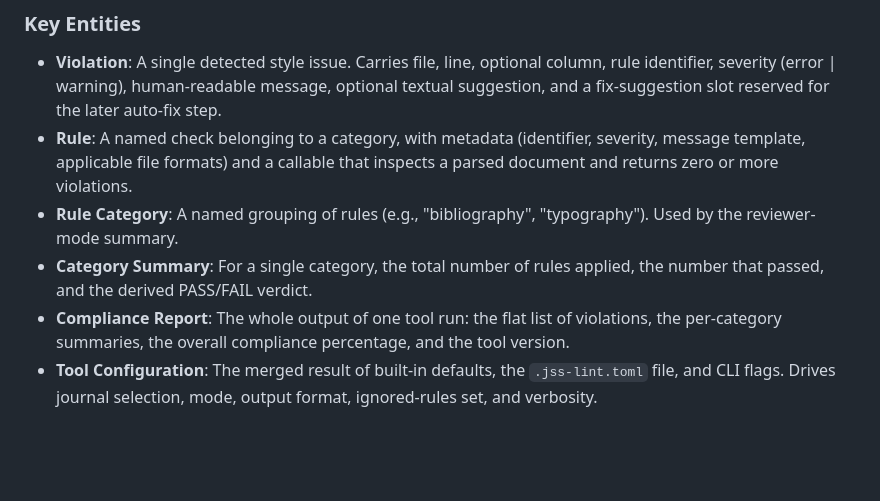
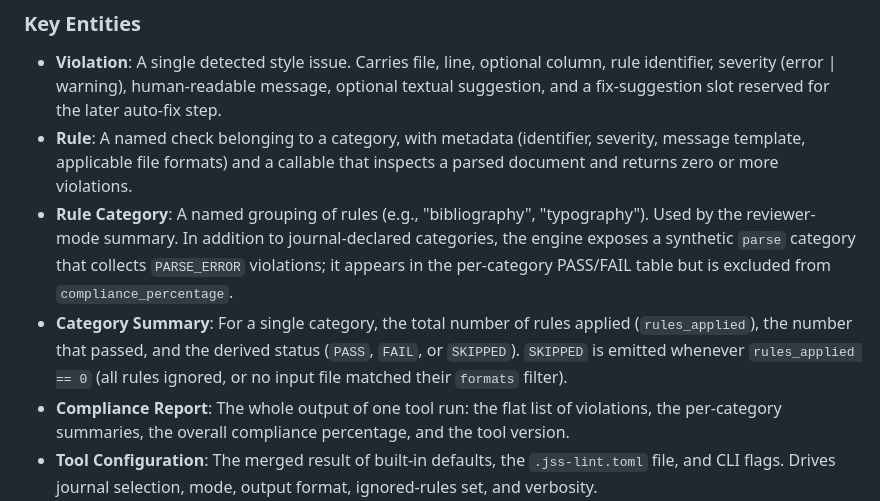
Before and after one commit to kollerma/jss-style-checker, a Markdown page: specs/001-linter-foundation/spec.md, the part around one of its changes. GitHub-like rendering; blank space fills up the shorter version.

```diff
--- a/specs/001-linter-foundation/spec.md
+++ b/specs/001-linter-foundation/spec.md
@@ -160,8 +177,8 @@ A contributor or downstream packager wants to support a journal other than JSS w
 
 - **Violation**: A single detected style issue. Carries file, line, optional column, rule identifier, severity (error | warning), human-readable message, optional textual suggestion, and a fix-suggestion slot reserved for the later auto-fix step.
 - **Rule**: A named check belonging to a category, with metadata (identifier, severity, message template, applicable file formats) and a callable that inspects a parsed document and returns zero or more violations.
-- **Rule Category**: A named grouping of rules (e.g., "bibliography", "typography"). Used by the reviewer-mode summary.
-- **Category Summary**: For a single category, the total number of rules applied, the number that passed, and the derived PASS/FAIL verdict.
+- **Rule Category**: A named grouping of rules (e.g., "bibliography", "typography"). Used by the reviewer-mode summary. In addition to journal-declared categories, the engine exposes a synthetic `parse` category that collects `PARSE_ERROR` violations; it appears in the per-category PASS/FAIL table but is excluded from `compliance_percentage`.
+- **Category Summary**: For a single category, the total number of rules applied (`rules_applied`), the number that passed, and the derived status (`PASS`, `FAIL`, or `SKIPPED`). `SKIPPED` is emitted whenever `rules_applied == 0` (all rules ignored, or no input file matched their `formats` filter).
 - **Compliance Report**: The whole output of one tool run: the flat list of violations, the per-category summaries, the overall compliance percentage, and the tool version.
 - **Tool Configuration**: The merged result of built-in defaults, the `.jss-lint.toml` file, and CLI flags. Drives journal selection, mode, output format, ignored-rules set, and verbosity.
 - **Parsed Tex File / Parsed Bib File**: The structured representation of a single input file, carrying either a usable AST / entry list or a parse-error violation in lieu of it.
```
Also changed, not shown: other parts of specs/001-linter-foundation/spec.md (+25 -8 lines).
